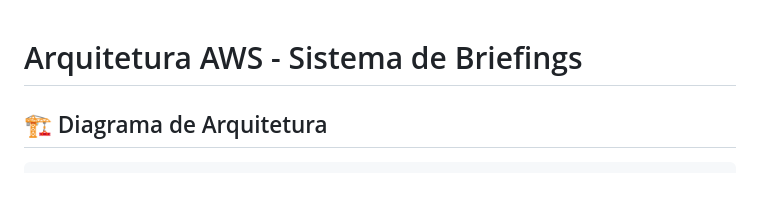
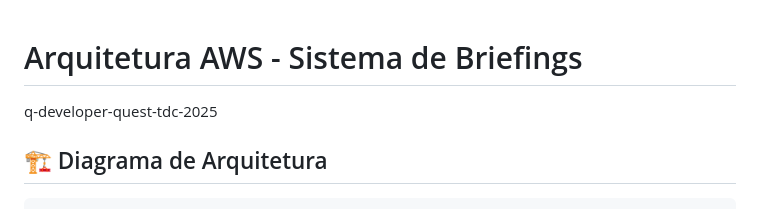
Before and after one commit to CarolineDiniz/Sistema-Briefing-Eventos, a Markdown page: README.md, the part around the change. GitHub-like rendering.

````diff
--- a/README.md
+++ b/README.md
@@ -1,5 +1,5 @@
 # Arquitetura AWS - Sistema de Briefings
-
+q-developer-quest-tdc-2025
 ## 🏗️ Diagrama de Arquitetura
 
 ```
````
